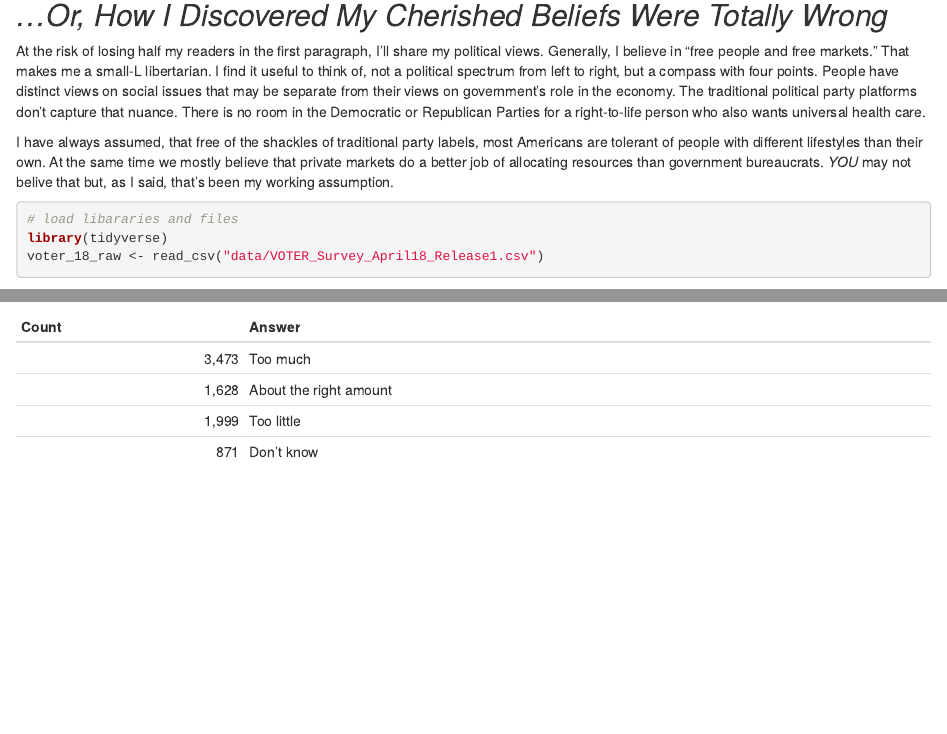
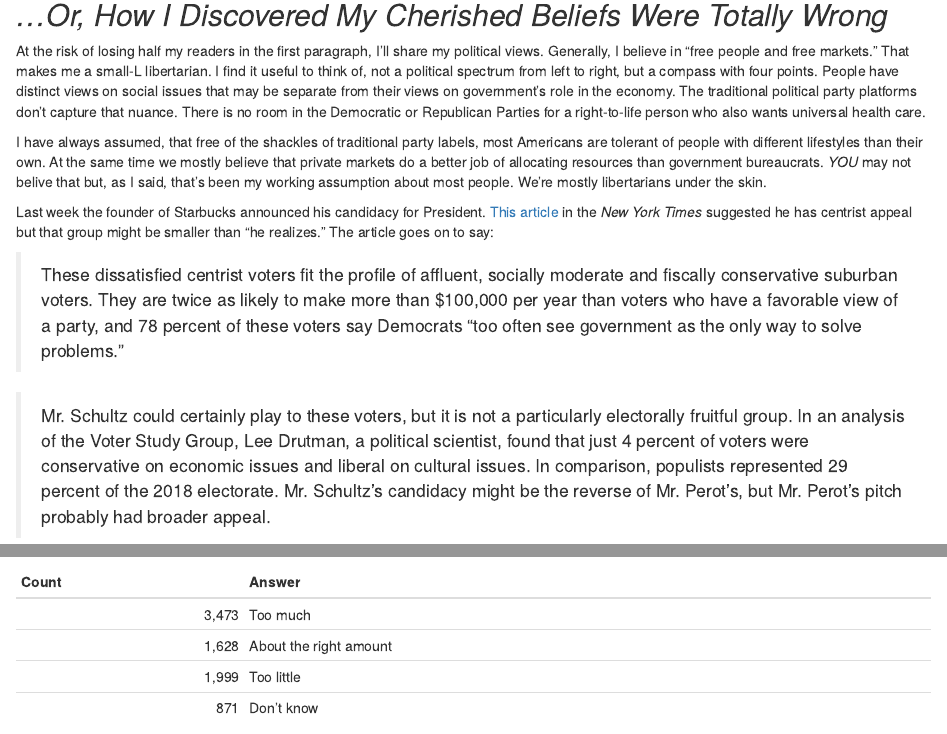
Before and after one commit to apsteinmetz/voter, an R Markdown document (explore_voter_survey.Rmd): the page in a window 1100 px wide, from 80 px down, and a second part further down, joined at a grey line. Rendered offline with R 4.5, knitr and Pandoc, with nearby package versions; some code elsewhere in the file could not run offline.

Commit message:
added ny times citation.

````diff
--- a/explore_voter_survey.Rmd
+++ b/explore_voter_survey.Rmd
@@ -6,7 +6,15 @@ output: html_notebook
 
 At the risk of losing half my readers in the first paragraph, I'll share my political views.  Generally, I believe in "free people and free markets."  That makes me a small-L libertarian.  I find it useful to think of, not a political spectrum from left to right, but a compass with four points.  People have distinct views on social issues that may be separate from their views on government's role in the economy.  The traditional political party platforms don't capture that nuance. There is no room in the Democratic or Republican Parties for a right-to-life person who also wants universal health care.
 
-I have always assumed, that free of the shackles of traditional party labels, most Americans are tolerant of people with different lifestyles than their own.  At the same time we mostly believe that private markets do a better job of allocating resources than government bureaucrats.  *YOU* may not belive that but, as I said, that's been my working assumption.
+I have always assumed, that free of the shackles of traditional party labels, most Americans are tolerant of people with different lifestyles than their own.  At the same time we mostly believe that private markets do a better job of allocating resources than government bureaucrats.  *YOU* may not belive that but, as I said, that's been my working assumption about most people.  We're mostly libertarians under the skin.
+
+Last week the founder of Starbucks announced his candidacy for President.  [This article](https://www.nytimes.com/2019/01/30/upshot/could-howard-schultz-help-re-elect-the-president.html) in the *New York Times* suggested he has centrist appeal but that group might be smaller than "he realizes."  The article goes on to say:
+
+>These dissatisfied centrist voters fit the profile of affluent, socially moderate and fiscally conservative suburban voters. They are twice as likely to make more than $100,000 per year than voters who have a favorable view of a party, and 78 percent of these voters say Democrats “too often see government as the only way to solve problems.”
+
+>Mr. Schultz could certainly play to these voters, but it is not a particularly electorally fruitful group. In an analysis of the Voter Study Group, Lee Drutman, a political scientist, found that just 4 percent of voters were conservative on economic issues and liberal on cultural issues. In comparison, populists represented 29 percent of the 2018 electorate. Mr. Schultz’s candidacy might be the reverse of Mr. Perot’s, but Mr. Perot’s pitch probably had broader appeal.
+
+
 
 
 ```{r message=FALSE, warning=FALSE}
````
Also changed, not shown: explore_voter_survey.Rmd (2 more changed lines).
